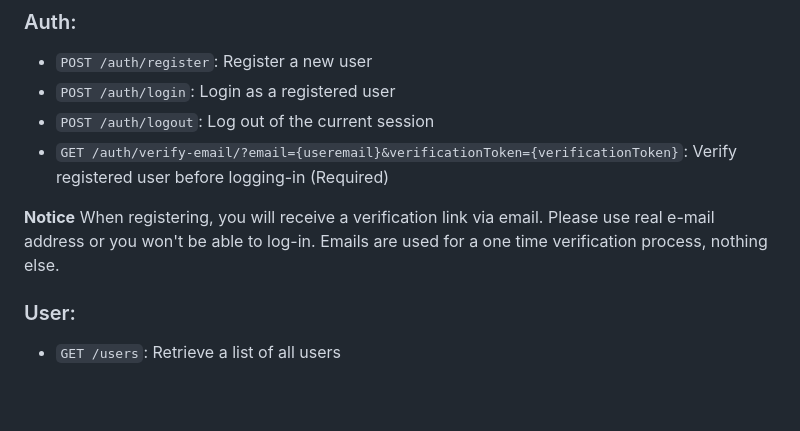
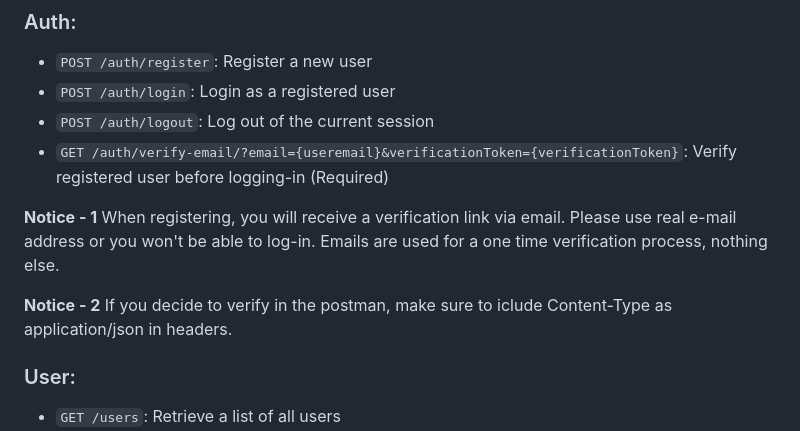
Before and after one commit to Blingoose/e-commerce-api, a Markdown page: README.md, the part around the change. GitHub-like rendering; blank space fills up the shorter version.

```diff
--- a/README.md
+++ b/README.md
@@ -57,8 +57,11 @@ https://documenter.getpostman.com/view/24129958/2s93CEvFpZ
 - `POST /auth/logout`: Log out of the current session
 - `GET /auth/verify-email/?email={useremail}&verificationToken={verificationToken}`: Verify registered user before logging-in (Required)
 
-**Notice**
+**Notice - 1**
 When registering, you will receive a verification link via email. Please use real e-mail address or you won't be able to log-in. Emails are used for a one time verification process, nothing else.
+
+**Notice - 2**
+If you decide to verify in the postman, make sure to iclude Content-Type as application/json in headers.
 
 ### User:
 
```
